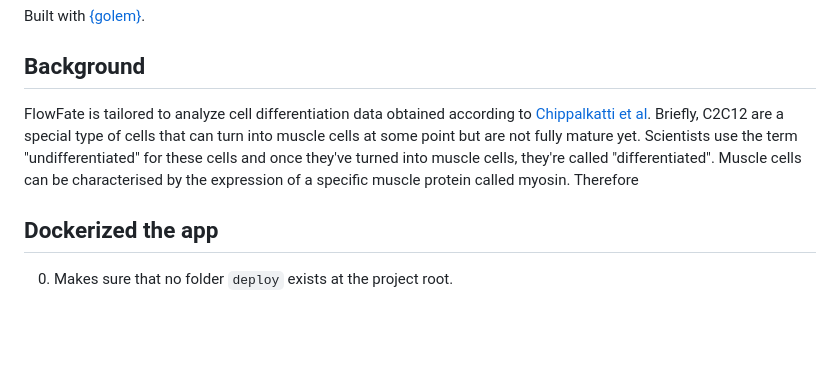
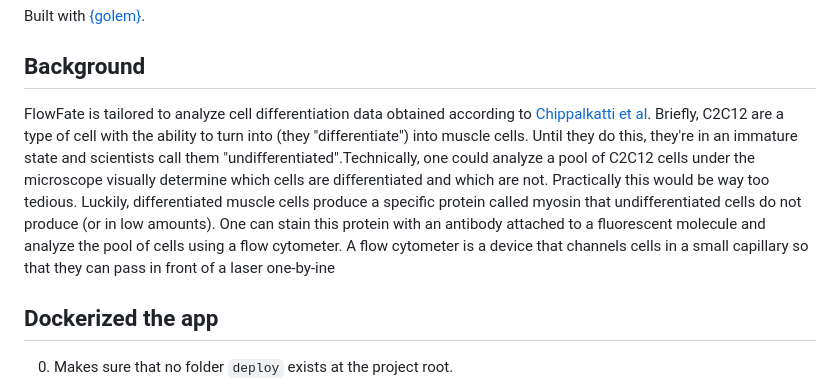
Before and after one commit to maximesunnen/flowFate, a Markdown page: README.md, the part around the change. GitHub-like rendering; blank space fills up the shorter version.

```diff
--- a/README.md
+++ b/README.md
@@ -5,7 +5,7 @@ FlowFate is a free, interactive [Shiny](https://shiny.rstudio.com/) web applicat
 Built with [{golem}](https://github.com/ThinkR-open/golem).
 
 ## Background
-FlowFate is tailored to analyze cell differentiation data obtained according to [Chippalkatti et al](). Briefly, C2C12 are a special type of cells that can turn into muscle cells at some point but are not fully mature yet. Scientists use the term "undifferentiated" for these cells and once they've turned into muscle cells, they're called "differentiated".  Muscle cells can be characterised by the expression of a specific muscle protein called myosin. Therefore
+FlowFate is tailored to analyze cell differentiation data obtained according to [Chippalkatti et al](). Briefly, C2C12 are a type of cell with the ability to turn into (they "differentiate") into muscle cells. Until they do this, they're in an immature state and scientists call them "undifferentiated".Technically, one could analyze a pool of C2C12 cells under the microscope visually determine which cells are differentiated and which are not. Practically this would be way too tedious. Luckily, differentiated muscle cells produce a specific protein called myosin that undifferentiated cells do not produce (or in low amounts). One can stain this protein with an antibody attached to a fluorescent molecule and analyze the pool of cells using a flow cytometer. A flow cytometer is a device that channels cells in a small capillary so that they can pass in front of a laser one-by-ine
 
 
 ## Dockerized the app
```
